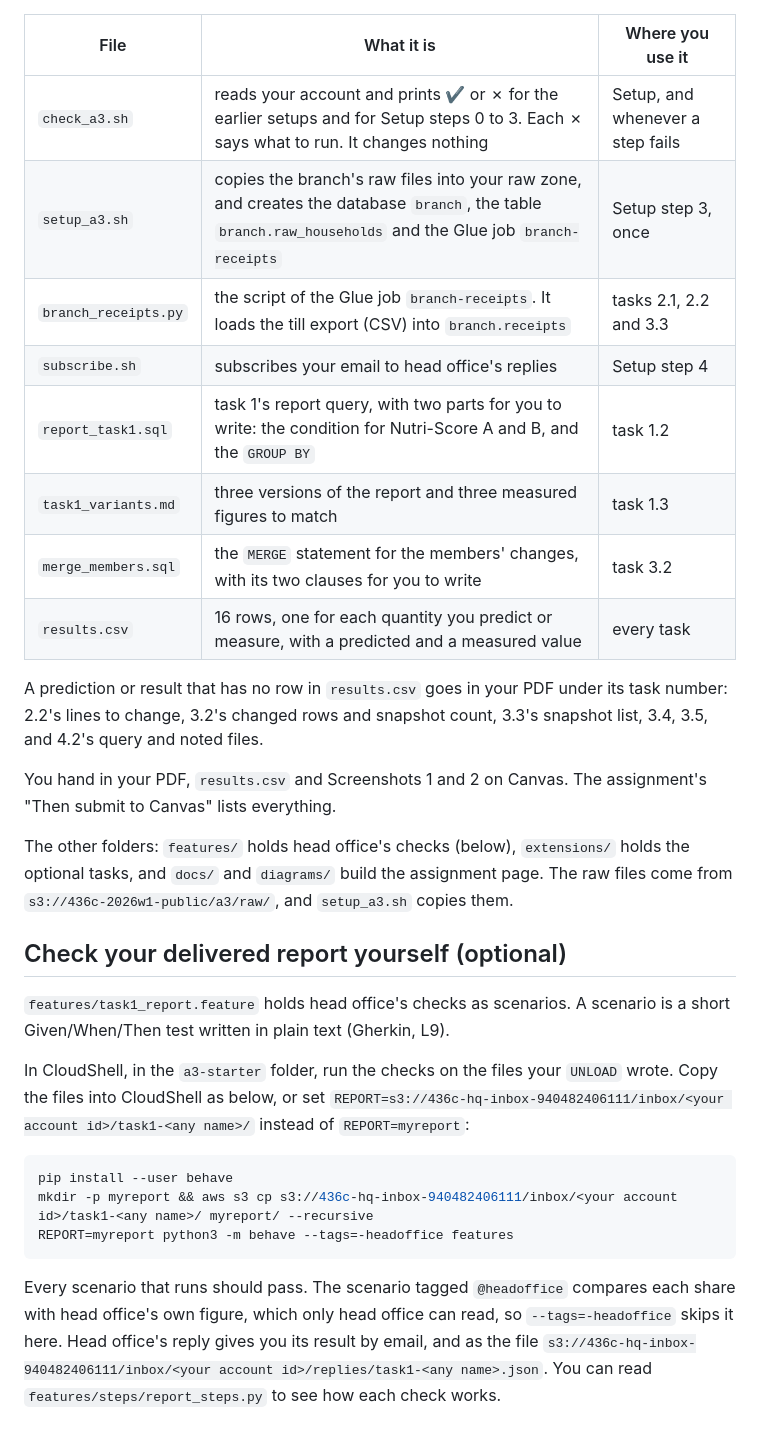
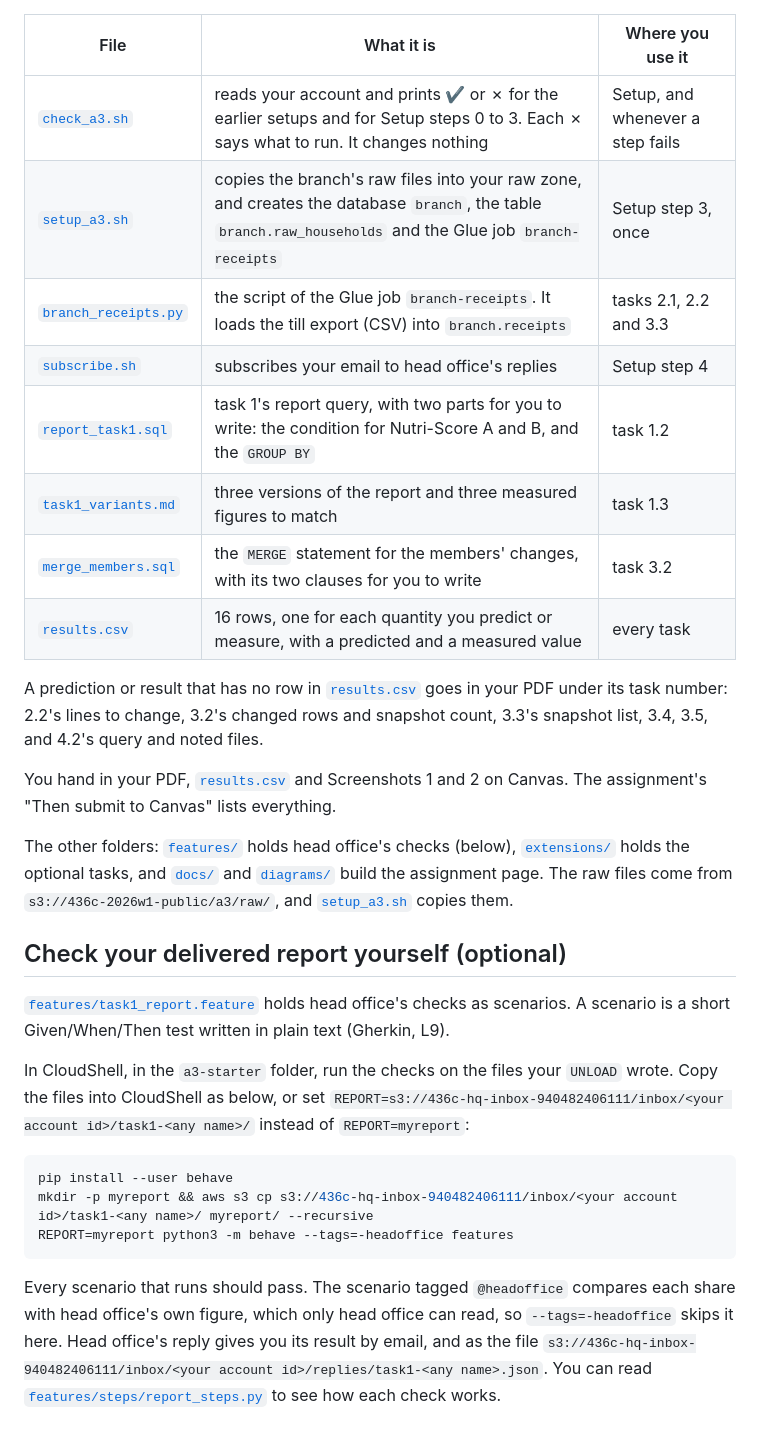
Before and after one commit to cpsc436c-2026w1/a3-starter, a Markdown page: README.md, the part around the change. Drawn GitHub-style.

Commit message:
A3: README links every file

```diff
--- a/README.md
+++ b/README.md
@@ -13,28 +13,28 @@ To use the files:
 
 | File | What it is | Where you use it |
 |---|---|---|
-| `check_a3.sh` | reads your account and prints ✔ or ✗ for the earlier setups and for Setup steps 0 to 3. Each ✗ says what to run. It changes nothing | Setup, and whenever a step fails |
-| `setup_a3.sh` | copies the branch's raw files into your raw zone, and creates the database `branch`, the table `branch.raw_households` and the Glue job `branch-receipts` | Setup step 3, once |
-| `branch_receipts.py` | the script of the Glue job `branch-receipts`. It loads the till export (CSV) into `branch.receipts` | tasks 2.1, 2.2 and 3.3 |
-| `subscribe.sh` | subscribes your email to head office's replies | Setup step 4 |
-| `report_task1.sql` | task 1's report query, with two parts for you to write: the condition for Nutri-Score A and B, and the `GROUP BY` | task 1.2 |
-| `task1_variants.md` | three versions of the report and three measured figures to match | task 1.3 |
-| `merge_members.sql` | the `MERGE` statement for the members' changes, with its two clauses for you to write | task 3.2 |
-| `results.csv` | 16 rows, one for each quantity you predict or measure, with a predicted and a measured value | every task |
+| [`check_a3.sh`](check_a3.sh) | reads your account and prints ✔ or ✗ for the earlier setups and for Setup steps 0 to 3. Each ✗ says what to run. It changes nothing | Setup, and whenever a step fails |
+| [`setup_a3.sh`](setup_a3.sh) | copies the branch's raw files into your raw zone, and creates the database `branch`, the table `branch.raw_households` and the Glue job `branch-receipts` | Setup step 3, once |
+| [`branch_receipts.py`](branch_receipts.py) | the script of the Glue job `branch-receipts`. It loads the till export (CSV) into `branch.receipts` | tasks 2.1, 2.2 and 3.3 |
+| [`subscribe.sh`](subscribe.sh) | subscribes your email to head office's replies | Setup step 4 |
+| [`report_task1.sql`](report_task1.sql) | task 1's report query, with two parts for you to write: the condition for Nutri-Score A and B, and the `GROUP BY` | task 1.2 |
+| [`task1_variants.md`](task1_variants.md) | three versions of the report and three measured figures to match | task 1.3 |
+| [`merge_members.sql`](merge_members.sql) | the `MERGE` statement for the members' changes, with its two clauses for you to write | task 3.2 |
+| [`results.csv`](results.csv) | 16 rows, one for each quantity you predict or measure, with a predicted and a measured value | every task |
 
-A prediction or result that has no row in `results.csv` goes in your PDF under its task number: 2.2's lines to
+A prediction or result that has no row in [`results.csv`](results.csv) goes in your PDF under its task number: 2.2's lines to
 change, 3.2's changed rows and snapshot count, 3.3's snapshot list, 3.4, 3.5, and 4.2's query and noted files.
 
-You hand in your PDF, `results.csv` and Screenshots 1 and 2 on Canvas. The assignment's "Then submit to Canvas" lists
+You hand in your PDF, [`results.csv`](results.csv) and Screenshots 1 and 2 on Canvas. The assignment's "Then submit to Canvas" lists
 everything.
 
-The other folders: `features/` holds head office's checks (below), `extensions/` holds the optional tasks, and `docs/`
-and `diagrams/` build the assignment page. The raw files come from `s3://436c-2026w1-public/a3/raw/`, and
-`setup_a3.sh` copies them.
+The other folders: [`features/`](features/) holds head office's checks (below), [`extensions/`](extensions/) holds the optional tasks, and [`docs/`](docs/)
+and [`diagrams/`](diagrams/) build the assignment page. The raw files come from `s3://436c-2026w1-public/a3/raw/`, and
+[`setup_a3.sh`](setup_a3.sh) copies them.
 
 ## Check your delivered report yourself (optional)
 
-`features/task1_report.feature` holds head office's checks as scenarios. A scenario is a short Given/When/Then test
+[`features/task1_report.feature`](features/task1_report.feature) holds head office's checks as scenarios. A scenario is a short Given/When/Then test
 written in plain text (Gherkin, L9).
 
 In CloudShell, in the `a3-starter` folder, run the checks on the files your `UNLOAD` wrote. Copy the files into
@@ -50,4 +50,4 @@ REPORT=myreport python3 -m behave --tags=-headoffice features
 Every scenario that runs should pass. The scenario tagged `@headoffice` compares each share with head office's own
 figure, which only head office can read, so `--tags=-headoffice` skips it here. Head office's reply gives you its
 result by email, and as the file `s3://436c-hq-inbox-940482406111/inbox/<your account id>/replies/task1-<any name>.json`.
-You can read `features/steps/report_steps.py` to see how each check works.
+You can read [`features/steps/report_steps.py`](features/steps/report_steps.py) to see how each check works.
```
